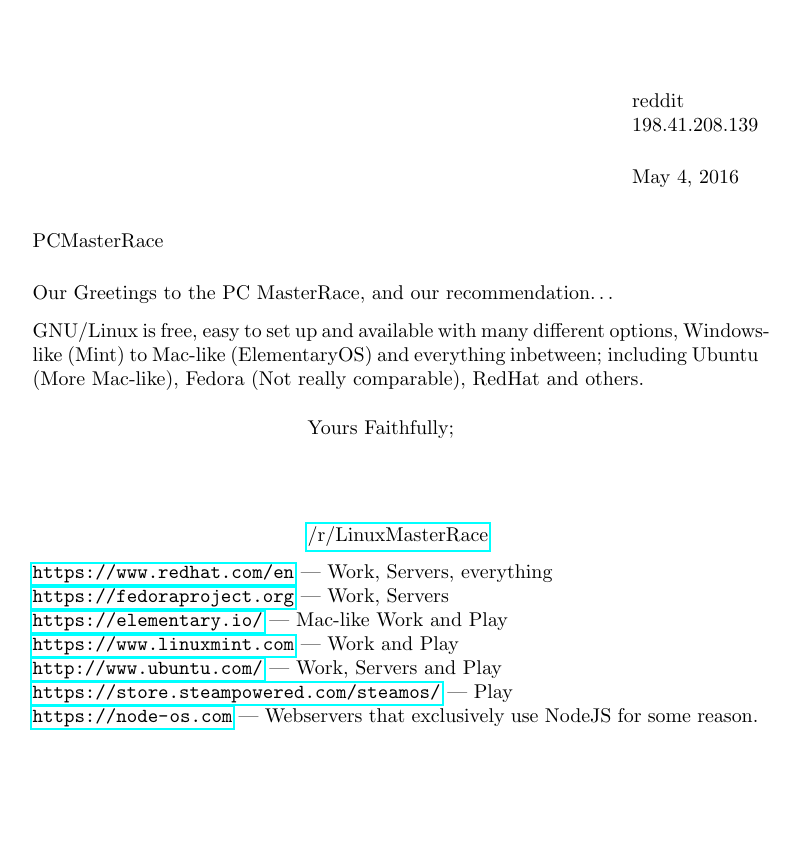
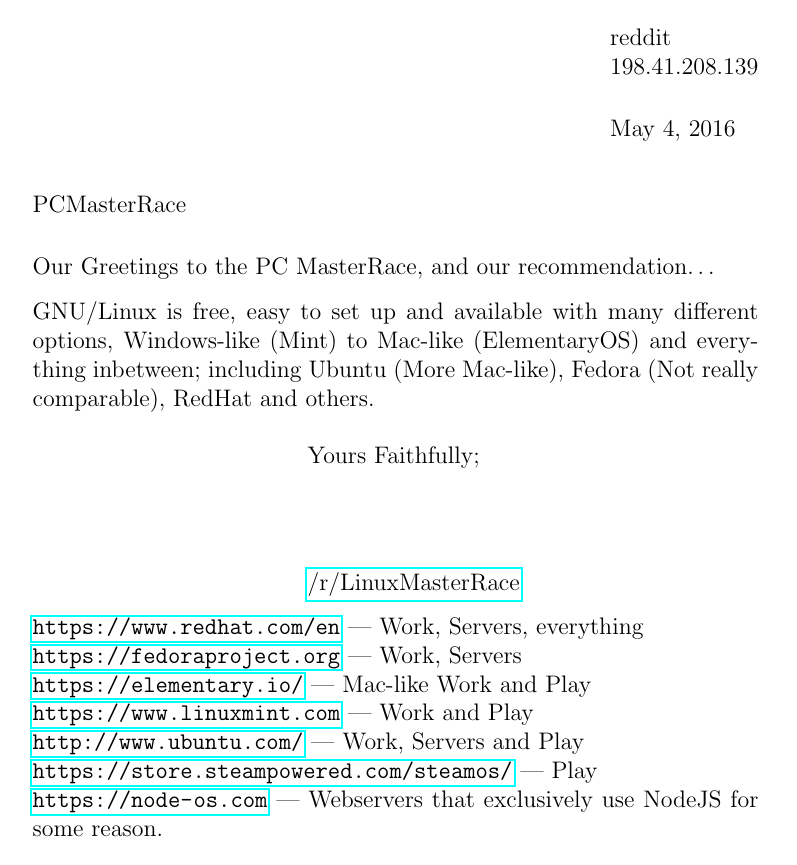
Before and after one commit to DizzyZane/letter-from-lmr-to-pcmr, a LaTeX letter (linuxmasterrace_to_pcmasterrace.tex): the whole page. Compiled offline with pdfLaTeX.

Commit message:
Further update
Another update, fixed font sizing.

```diff
--- a/linuxmasterrace_to_pcmasterrace.tex
+++ b/linuxmasterrace_to_pcmasterrace.tex
@@ -4,7 +4,7 @@
 % http://creativecommons.org/licenses/by-sa/3.0/
 %source: http://en.wikibooks.org/wiki/LaTeX/Letters
 %
-\documentclass[a5paper, 13pt]{letter} % Small letter, big text
+\documentclass[a5paper, 12pt]{letter} % Small letter, big text
 \usepackage[margin=10mm]{geometry} % Smaller margin to fit the bigger text.
 \usepackage{hyperref}
 \signature{\href{https://reddit.com/r/LinuxMasterRace}{/r/LinuxMasterRace}} % Not the best but it works.
```
Also changed, not shown: linuxmasterrace_to_pcmasterrace.pdf.
